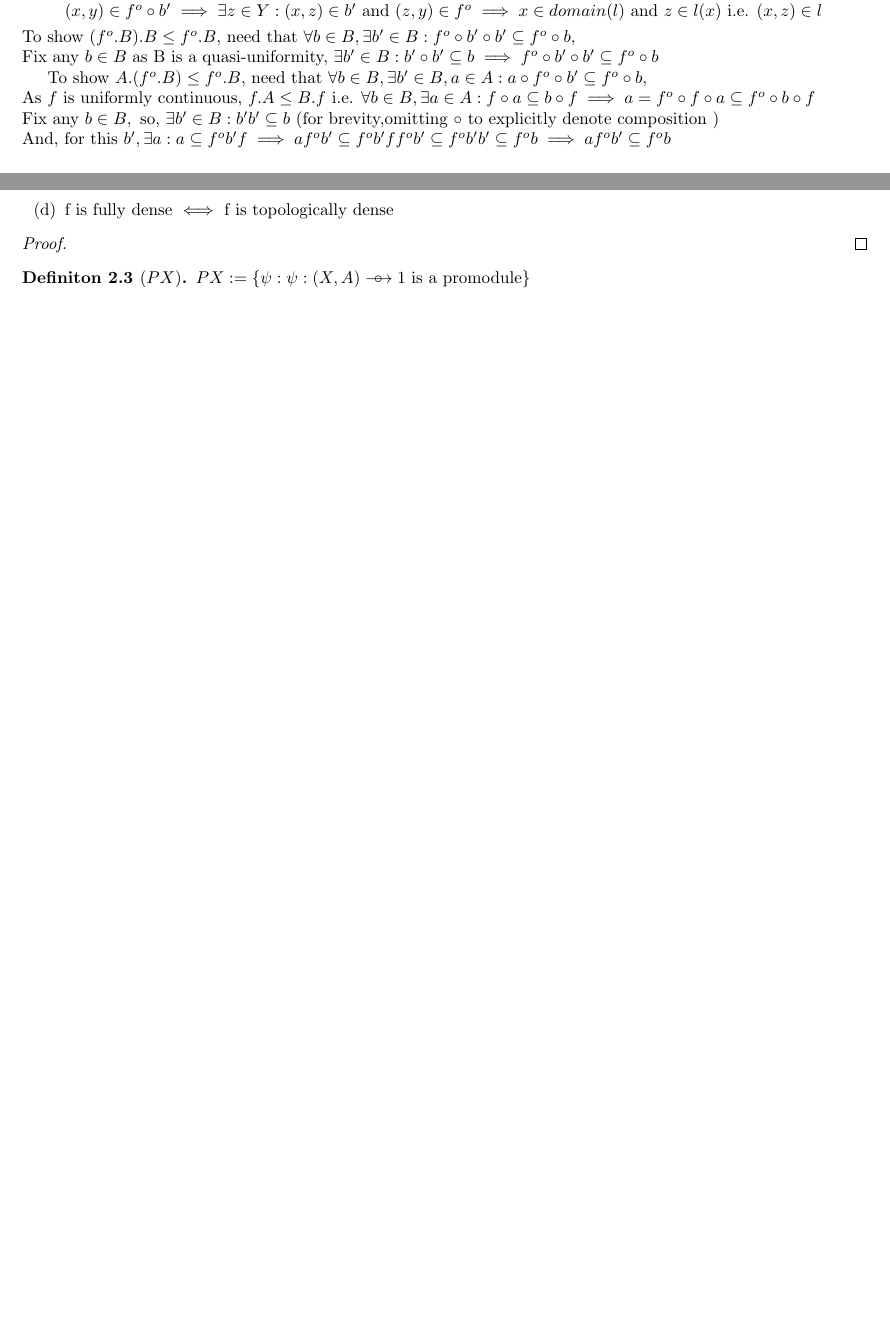
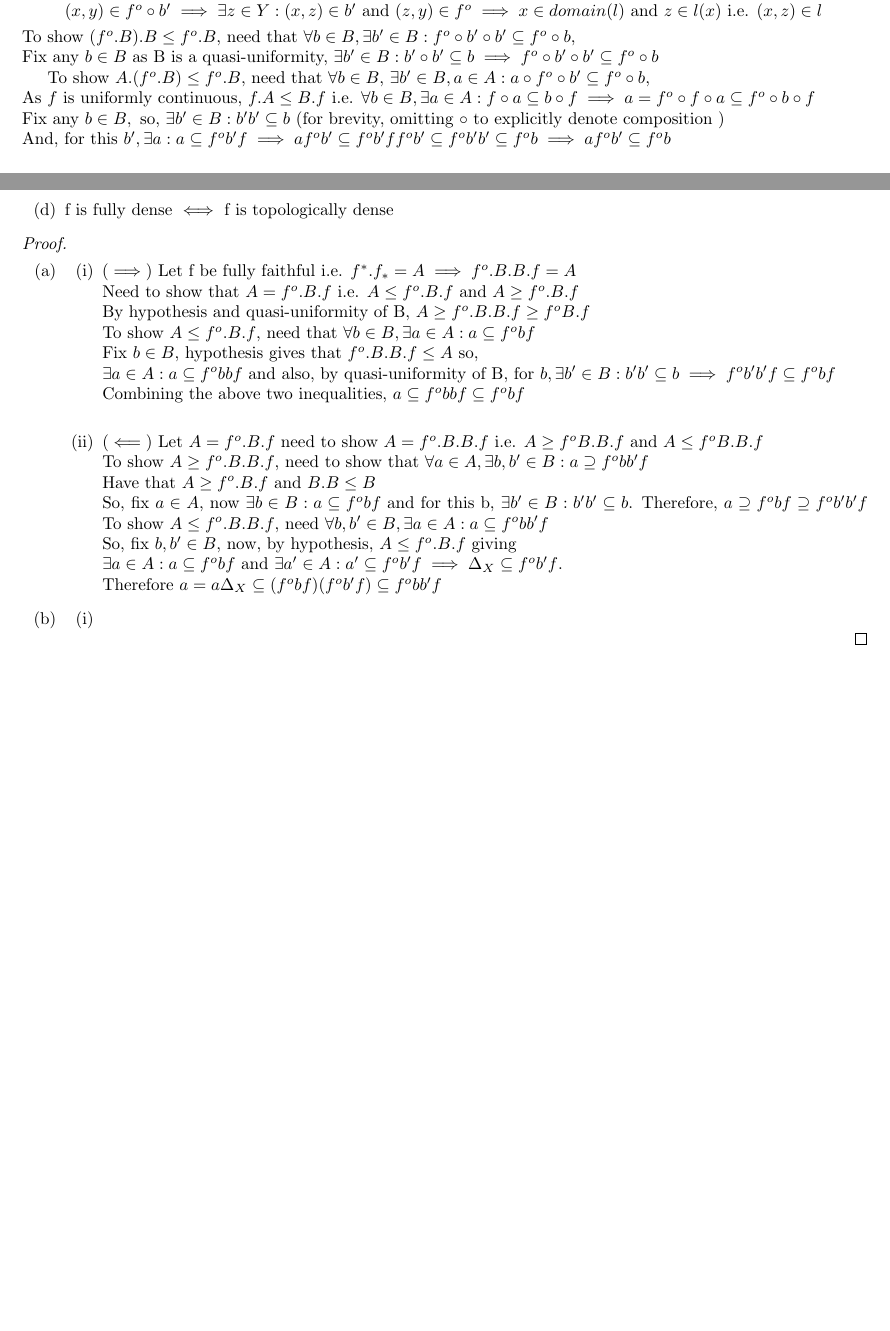
Before and after one commit to 4amVim/Undergrad-Thesis, a LaTeX thesis (Thesis/section1.tex): two parts of pages 2 and 3 of 4 before the commit and two parts of pages 2 and 3 of 5 after it, joined at a grey line, cut so that both start at the same text, the shorter picture padded with empty space. Compiled offline with pdfLaTeX.

Commit message:
Prop1 1/4

```diff
--- a/Thesis/section1.tex
+++ b/Thesis/section1.tex
@@ -181,23 +181,21 @@ maps between them as morphisms.
 			 $(x,z) \in l$
 
 	\end{enumerate}
-\item
-	To show $(f^o .B).B \leq f^o .B$, need that $\forall b \in B,
+\item	To show $(f^o .B).B \leq f^o .B$, need that $\forall b \in B,
 	\exists b' \in B : f^o \circ b' \circ b' \subseteq f^o \circ b$,\\
 	Fix any $b \in B$ as B is a quasi-uniformity, $\exists b' \in B : b' \circ b' \subseteq b
 	\implies f^o \circ b'\circ b' \subseteq f^o \circ b$
 
-	To show $A.(f^o .B) \leq f^o .B$, need that $\forall b \in B,
-	\exists b' \in B, a\in A : a \circ f^o \circ b' \subseteq f^o \circ b$,\\
+	To show $A.(f^o .B) \leq f^o .B$, need that $\forall b \in B$,
+	$\exists b' \in B, a\in A : a \circ f^o \circ b' \subseteq f^o \circ b$,\\
 	As $f$ is uniformly continuous, $f.A\leq B.f$ i.e. $\forall b \in B, \exists a \in A
 	: f \circ a \subseteq b \circ f
 	\implies a= f^o \circ f \circ a \subseteq f^o \circ  b \circ f $   \\
 	Fix any $b \in B, \text{ so, } \exists b' \in B : b'b' \subseteq b$
-	(for brevity,omitting $\circ$ to explicitly denote composition  )\\
+	(for brevity, omitting $\circ$ to explicitly denote composition  )\\
 	And, for this $b', \exists a : a \subseteq f^ob'f \implies af^ob' \subseteq f^ob'ff^ob'
 	\subseteq f^o b'b' \subseteq f^o b \implies af^ob' \subseteq f^o b$\\
-\item
-	Now, need to show that $(-)^*$ respects composition and identity.
+\item	Now, need to show that $(-)^*$ respects composition and identity.
 	\begin{enumerate}[label=(\roman*)]
 		\item (Composition) let $f,g$ be uniformly continuous,
 			$(X,A) \xrightarrow{f} (Y,B) \xrightarrow{g} (Z,C)$
@@ -257,6 +255,43 @@ maps between them as morphisms.
 	\end{enumerate}
 \end{proop}
 \begin{proof}
-
+\item
+	\begin{enumerate}[label=(\alph*)]
+		\item \begin{enumerate}[label=(\roman*)]
+			\item $ (\implies) $ Let f be fully faithful i.e. $f^*.f_*=A
+				\implies f^o .B.B.f=A $\\
+				Need to show that $A= f^o .B.f$ i.e.
+				$A\leq f^o .B.f$ and  $A\geq f^o .B.f$\\
+				By hypothesis and quasi-uniformity of B,
+				$A\geq f^o .B.B.f \geq f^o B.f $\\
+				To show $A \leq f^o .B.f$, need that $\forall b \in B, \exists a
+				\in A : a \subseteq f^o bf$\\
+				Fix $b\in B$, hypothesis gives that $f^o .B.B.f \leq A$ so, \\
+				$\exists a \in A: a \subseteq f^o bbf$ and also, by
+				quasi-uniformity of B, for $b, \exists b' \in B : b'b' \subseteq b
+				\implies f^o b'b'f \subseteq f^o bf$\\
+				Combining the above two inequalities,
+				$a \subseteq f^o bbf \subseteq f^o bf$\\
+			\item $(\impliedby)$ Let $A=f^o .B.f$ need to show $A=f^o.B.B.f$ i.e.
+				$A\geq f^o B.B.f \text{ and } A\leq f^o B.B.f$\\
+				To show $A\geq f^o .B.B.f$, need to show that $\forall a\in A,
+				\exists b,b' \in B : a \supseteq f^o bb'f$\\
+				Have that $A\geq f^o .B.f$ and $B.B \leq B$\\
+				So, fix $a \in A$, now $\exists b\in B: a \subseteq f^o bf$
+				and for this b, $\exists b'\in B: b'b' \subseteq b$.
+				 Therefore, $a \supseteq f^o bf \supseteq f^o b'b' f$
+				 To show $A\leq f^o .B.B.f$, need $\forall b,b'\in B, \exists
+				 a\in A : a \subseteq f^o bb'f$ \\
+				 So, fix $b,b' \in B $, now, by hypothesis, $A\leq f^o .B.f $
+				 giving\\ $\exists a \in A : a \subseteq f^o bf$ and
+				 $\exists a'\in A: a' \subseteq f^o b'f \implies \Delta_X \subseteq
+				 f^o b'	f$.\\
+				 Therefore $a=a\Delta_X \subseteq (f^o bf) (f^o b'f)
+				 \subseteq f^o bb'f$
+		\end{enumerate}
+	\item \begin{enumerate}[label=(\roman*)]
+		\item
+	\end{enumerate}
+	\end{enumerate}
 \end{proof}
 %}}}
```
Also changed, not shown: Thesis/section1.pdf, Thesis/section1.tex (1 more changed lines).
